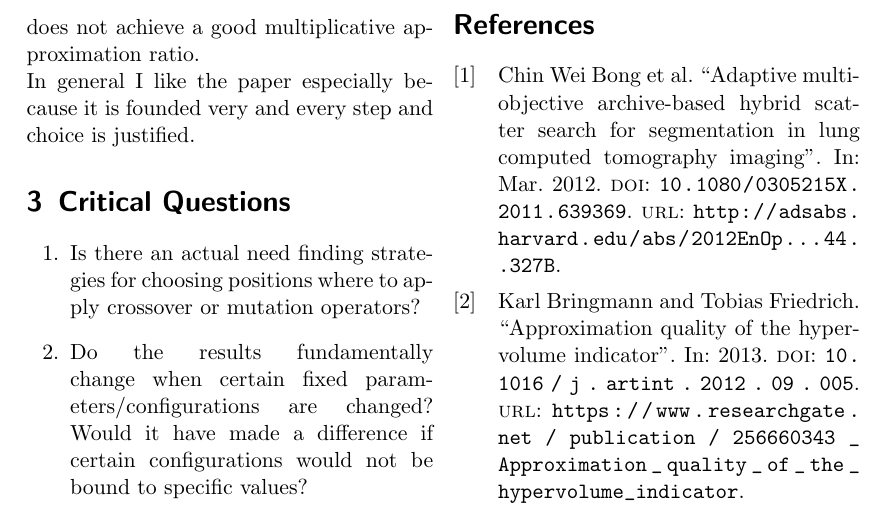
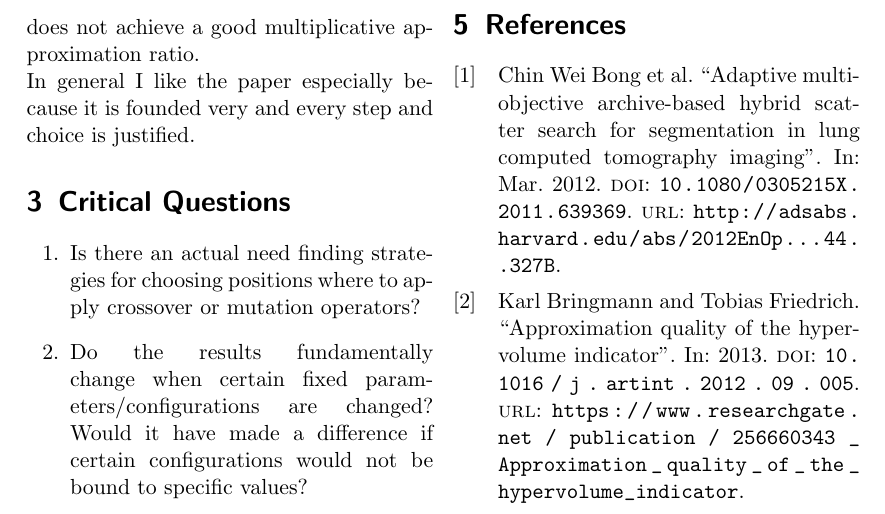
Before and after one commit to TrackerSB/SeminarTestingAutonomousCars, a LaTeX document (papers/01 - Search/11_summary.tex): part of page 2 of 3, cut so that both start at the same text. Compiled offline with pdfLaTeX.

Commit message:
paper: Integrate section number to references section of summary of paper 1.1

```diff
--- a/papers/01 - Search/11_summary.tex
+++ b/papers/01 - Search/11_summary.tex
@@ -64,8 +64,12 @@ In general I like the paper especially because it is founded very and every step
     \acro{TET}{test execution time}
 \end{acronym}
 
+\section{References}
+\begingroup
+\renewcommand{\section}[2]{}%
 \nocite{*}
 \printbibliography
+\endgroup
 
 \twocolumn[{%
 \section{Related Work}
```
